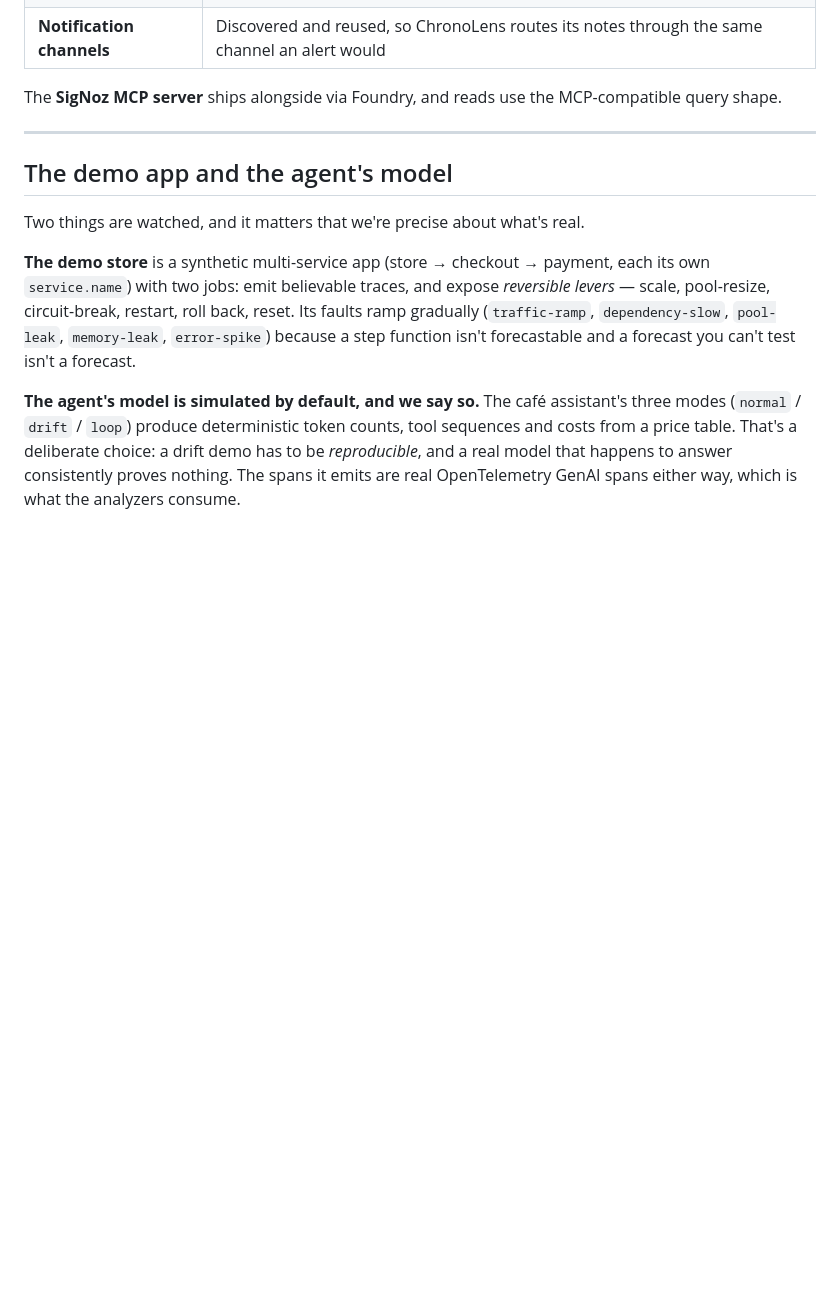
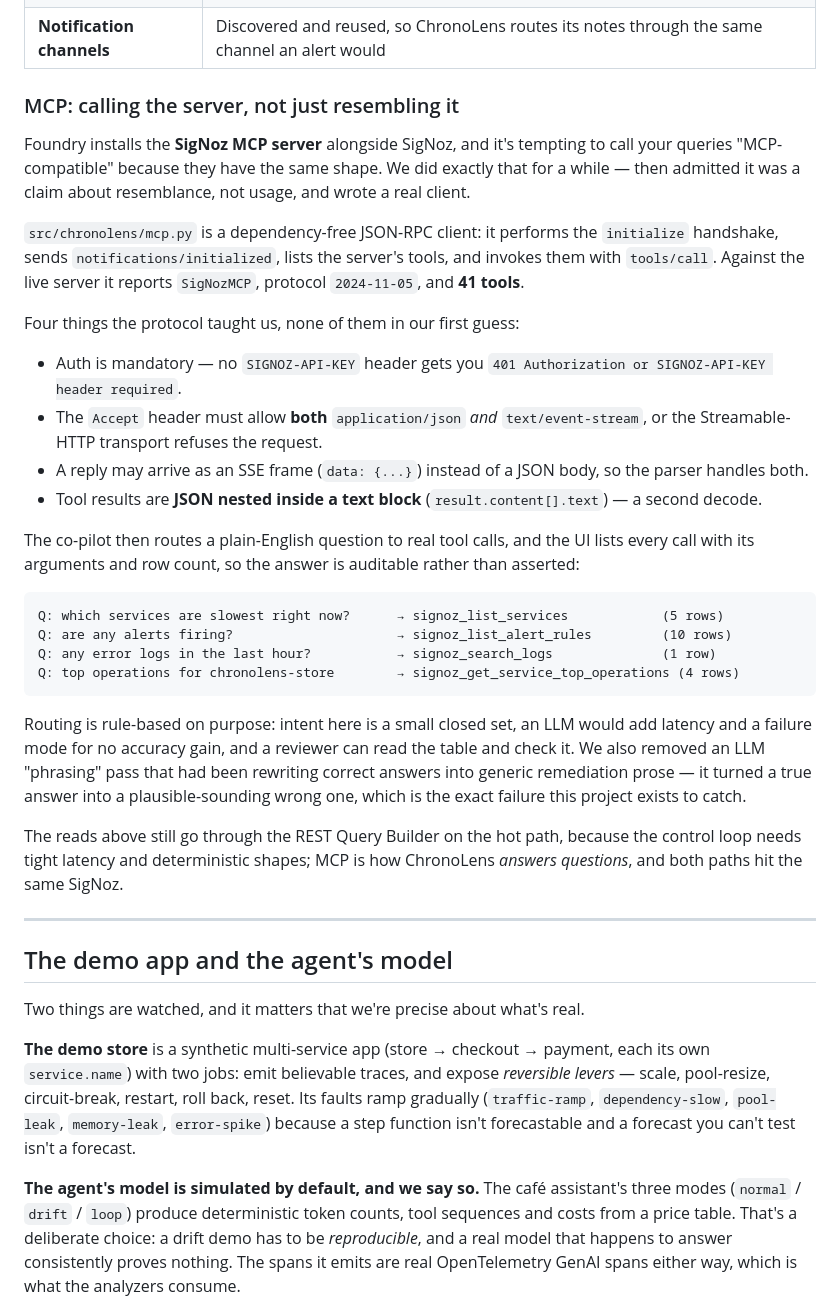
Before and after one commit to greninja-op/ChronoLens, a Markdown page: CHRONOLENS_BLOG.md, the part around the change. Rendered like a GitHub page; blank space fills up the shorter version.

````diff
--- a/CHRONOLENS_BLOG.md
+++ b/CHRONOLENS_BLOG.md
@@ -317,7 +317,45 @@ everything it concludes is written back to SigNoz.
 | **Silences** | Muted while the loop actively remediates, lifted after VERIFY — nobody is paged for a fix already in flight |
 | **Notification channels** | Discovered and reused, so ChronoLens routes its notes through the same channel an alert would |
 
-The **SigNoz MCP server** ships alongside via Foundry, and reads use the MCP-compatible query shape.
+### MCP: calling the server, not just resembling it
+
+Foundry installs the **SigNoz MCP server** alongside SigNoz, and it's tempting to call your queries
+"MCP-compatible" because they have the same shape. We did exactly that for a while — then admitted it
+was a claim about resemblance, not usage, and wrote a real client.
+
+`src/chronolens/mcp.py` is a dependency-free JSON-RPC client: it performs the `initialize` handshake,
+sends `notifications/initialized`, lists the server's tools, and invokes them with `tools/call`.
+Against the live server it reports `SigNozMCP`, protocol `2024-11-05`, and **41 tools**.
+
+Four things the protocol taught us, none of them in our first guess:
+
+- Auth is mandatory — no `SIGNOZ-API-KEY` header gets you `401 Authorization or SIGNOZ-API-KEY header required`.
+- The `Accept` header must allow **both** `application/json` *and* `text/event-stream`, or the
+  Streamable-HTTP transport refuses the request.
+- A reply may arrive as an SSE frame (`data: {...}`) instead of a JSON body, so the parser handles both.
+- Tool results are **JSON nested inside a text block** (`result.content[].text`) — a second decode.
+
+The co-pilot then routes a plain-English question to real tool calls, and the UI lists every call with
+its arguments and row count, so the answer is auditable rather than asserted:
+
+```text
+Q: which services are slowest right now?      → signoz_list_services            (5 rows)
+Q: are any alerts firing?                     → signoz_list_alert_rules         (10 rows)
+Q: any error logs in the last hour?           → signoz_search_logs              (1 row)
+Q: top operations for chronolens-store        → signoz_get_service_top_operations (4 rows)
+```
+
+Routing is rule-based on purpose: intent here is a small closed set, an LLM would add latency and a
+failure mode for no accuracy gain, and a reviewer can read the table and check it. We also removed an
+LLM "phrasing" pass that had been rewriting correct answers into generic remediation prose — it turned
+a true answer into a plausible-sounding wrong one, which is the exact failure this project exists to catch.
+
+<!-- IMAGE: the MCP co-pilot panel showing an answer plus the tool calls it made.
+     File: docs/images/mcp_copilot.png -->
+
+The reads above still go through the REST Query Builder on the hot path, because the control loop
+needs tight latency and deterministic shapes; MCP is how ChronoLens *answers questions*, and both
+paths hit the same SigNoz.
 
 ---
 
````
Also changed, not shown: README.md (+7 -1 lines).
